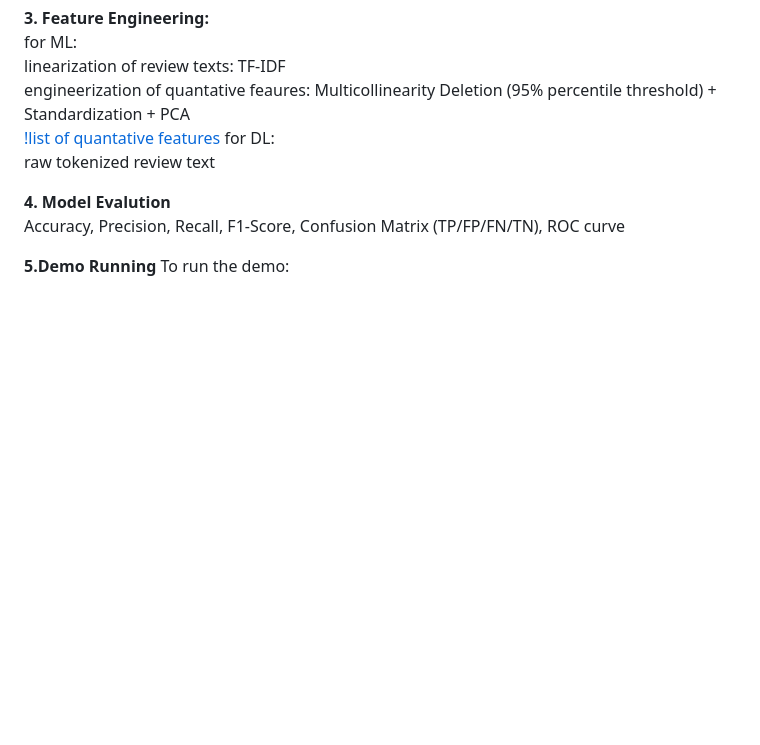
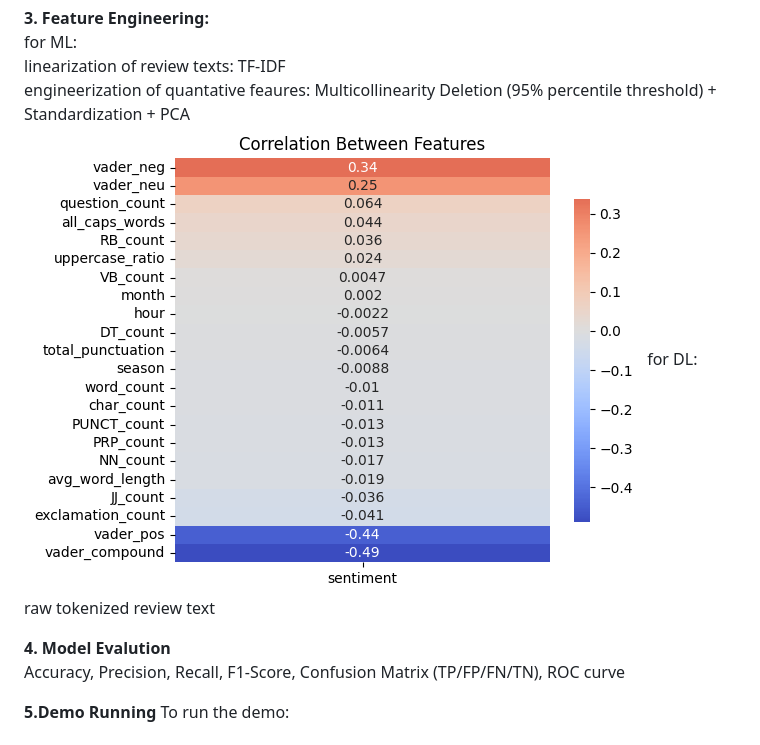
Before and after one commit to yifeica0/ECS171-Group8, a Markdown page: README.md, the part around the change. GitHub-like rendering; pictures changed too: images/CorrelationBetweenFeatures.png (added); blank space fills up the shorter version.

```diff
--- a/README.md
+++ b/README.md
@@ -15,7 +15,7 @@ DL: review texts<br>
 for ML: <br>
 linearization of review texts: TF-IDF<br>
 engineerization of quantative feaures: Multicollinearity Deletion (95% percentile threshold) + Standardization + PCA<br>
-[!list of quantative features](/images/)
+![list of quantative features](/images/CorrelationBetweenFeatures.png)
 for DL:<br>
 raw tokenized review text
 
```
